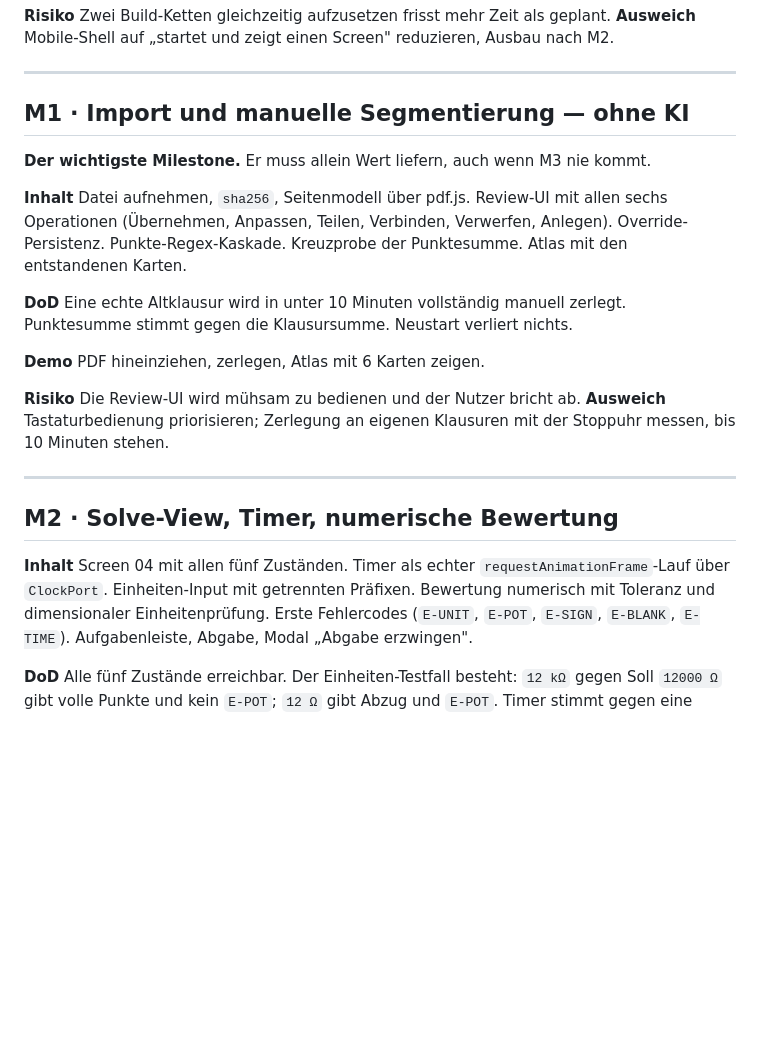
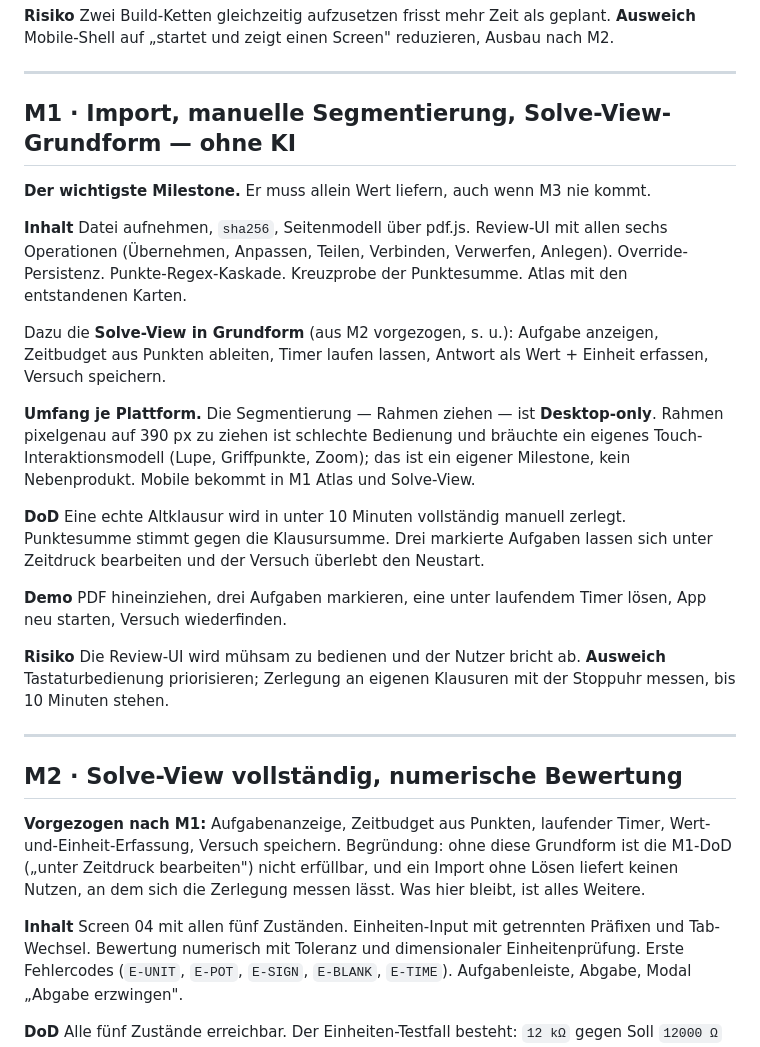
Before and after one commit to waleedb-engineering/claude.code, a Markdown page: docs/klausura/09-roadmap.md, the part around the change. Rendered like a GitHub page; blank space fills up the shorter version.

```diff
--- a/docs/klausura/09-roadmap.md
+++ b/docs/klausura/09-roadmap.md
@@ -29,7 +29,7 @@ reduzieren, Ausbau nach M2.
 
 ---
 
-## M1 · Import und manuelle Segmentierung — ohne KI
+## M1 · Import, manuelle Segmentierung, Solve-View-Grundform — ohne KI
 
 **Der wichtigste Milestone.** Er muss allein Wert liefern, auch wenn M3 nie kommt.
 
@@ -38,10 +38,22 @@ allen sechs Operationen (Übernehmen, Anpassen, Teilen, Verbinden, Verwerfen,
 Anlegen). Override-Persistenz. Punkte-Regex-Kaskade. Kreuzprobe der
 Punktesumme. Atlas mit den entstandenen Karten.
 
+Dazu die **Solve-View in Grundform** (aus M2 vorgezogen, s. u.): Aufgabe
+anzeigen, Zeitbudget aus Punkten ableiten, Timer laufen lassen, Antwort als
+Wert + Einheit erfassen, Versuch speichern.
+
+**Umfang je Plattform.** Die Segmentierung — Rahmen ziehen — ist
+**Desktop-only**. Rahmen pixelgenau auf 390 px zu ziehen ist schlechte
+Bedienung und bräuchte ein eigenes Touch-Interaktionsmodell (Lupe,
+Griffpunkte, Zoom); das ist ein eigener Milestone, kein Nebenprodukt.
+Mobile bekommt in M1 Atlas und Solve-View.
+
 **DoD** Eine echte Altklausur wird in unter 10 Minuten vollständig manuell
-zerlegt. Punktesumme stimmt gegen die Klausursumme. Neustart verliert nichts.
+zerlegt. Punktesumme stimmt gegen die Klausursumme. Drei markierte Aufgaben
+lassen sich unter Zeitdruck bearbeiten und der Versuch überlebt den Neustart.
 
-**Demo** PDF hineinziehen, zerlegen, Atlas mit 6 Karten zeigen.
+**Demo** PDF hineinziehen, drei Aufgaben markieren, eine unter laufendem Timer
+lösen, App neu starten, Versuch wiederfinden.
 
 **Risiko** Die Review-UI wird mühsam zu bedienen und der Nutzer bricht ab.
 **Ausweich** Tastaturbedienung priorisieren; Zerlegung an eigenen Klausuren
@@ -49,11 +61,17 @@ mit der Stoppuhr messen, bis 10 Minuten stehen.
 
 ---
 
-## M2 · Solve-View, Timer, numerische Bewertung
+## M2 · Solve-View vollständig, numerische Bewertung
 
-**Inhalt** Screen 04 mit allen fünf Zuständen. Timer als echter
-`requestAnimationFrame`-Lauf über `ClockPort`. Einheiten-Input mit getrennten
-Präfixen. Bewertung numerisch mit Toleranz und dimensionaler Einheitenprüfung.
+**Vorgezogen nach M1:** Aufgabenanzeige, Zeitbudget aus Punkten, laufender
+Timer, Wert-und-Einheit-Erfassung, Versuch speichern. Begründung: ohne diese
+Grundform ist die M1-DoD („unter Zeitdruck bearbeiten") nicht erfüllbar, und
+ein Import ohne Lösen liefert keinen Nutzen, an dem sich die Zerlegung messen
+lässt. Was hier bleibt, ist alles Weitere.
+
+**Inhalt** Screen 04 mit allen fünf Zuständen. Einheiten-Input mit getrennten
+Präfixen und Tab-Wechsel. Bewertung numerisch mit Toleranz und dimensionaler
+Einheitenprüfung.
 Erste Fehlercodes (`E-UNIT`, `E-POT`, `E-SIGN`, `E-BLANK`, `E-TIME`).
 Aufgabenleiste, Abgabe, Modal „Abgabe erzwingen".
 
```
Also changed, not shown: docs/klausura/01-adr-0001-stack.md (+30 -0 lines), docs/klausura/07-learner-profile.md (+20 -0 lines).
